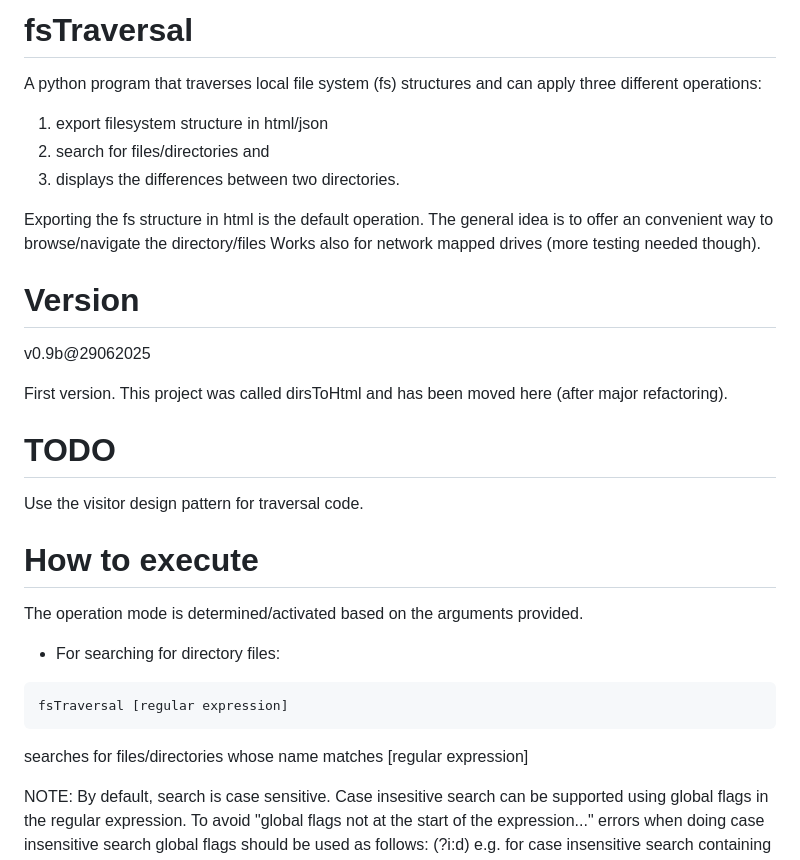
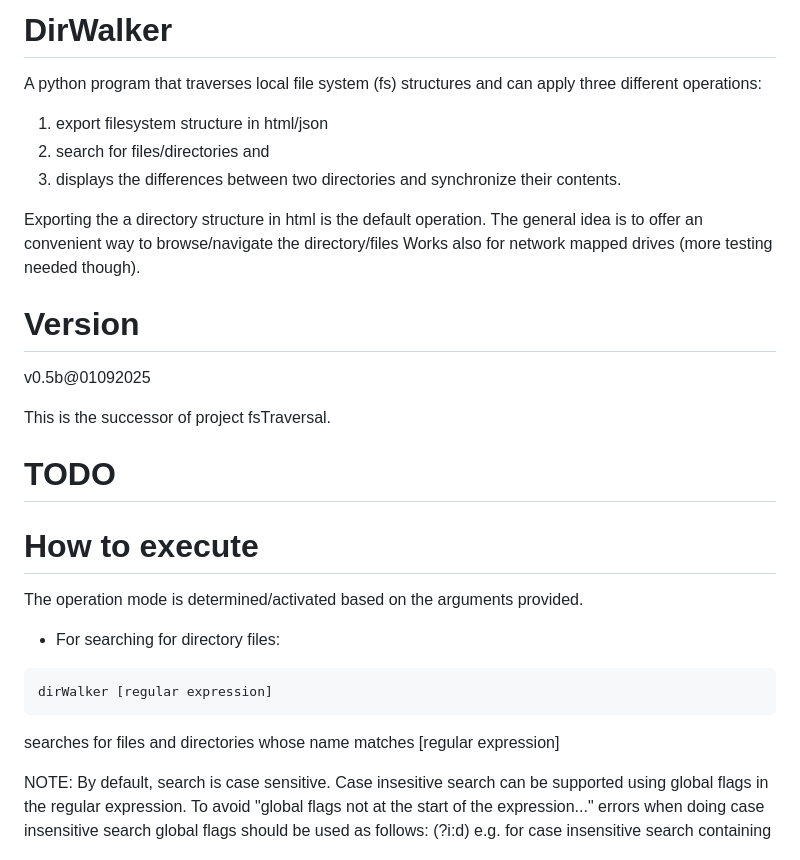
Before and after one commit to deusExMac/dirWalker, a Markdown page: README.md, the part around the change. GitHub-like rendering.

````diff
--- a/README.md
+++ b/README.md
@@ -1,23 +1,22 @@
 
-# fsTraversal
+# DirWalker
 
 A python program that traverses local file system (fs) structures and can apply three different operations:
 1) export filesystem structure in html/json
 2) search for files/directories and
-3) displays the differences between two directories.
+3) displays the differences between two directories and synchronize their contents.
 
-Exporting the fs structure in html is the default operation. The general idea is to offer an convenient way to browse/navigate the directory/files
+Exporting the a directory structure in html is the default operation. The general idea is to offer an convenient way to browse/navigate the directory/files
 Works also for network mapped drives (more testing needed though).
 
 # Version
 
-v0.9b@29062025
+v0.5b@01092025
 
-  First version. This project was called dirsToHtml and has been moved here (after major refactoring).
+  This is the successor of project fsTraversal.
 
 # TODO
 
-Use the visitor design pattern for traversal code.
 
 
 # How to execute
@@ -25,9 +24,9 @@ The operation mode is determined/activated based on the arguments provided.
 - For searching for directory files:
 
 ```python
-fsTraversal [regular expression]
+dirWalker [regular expression]
 ```
-searches for files/directories whose name matches [regular expression]
+searches for files and directories whose name matches [regular expression]
 
 NOTE: By default, search is case sensitive. Case insesitive search can be supported using global flags in the regular expression. To avoid "global flags not at the start of the expression..." errors when doing case insensitive search global flags should be used as follows: (?i:d) e.g. for case insensitive search containing d .
 See https://stackoverflow.com/questions/75895460/the-error-was-re-error-global-flags-not-at-the-start-of-the-expression-at-posi
````
